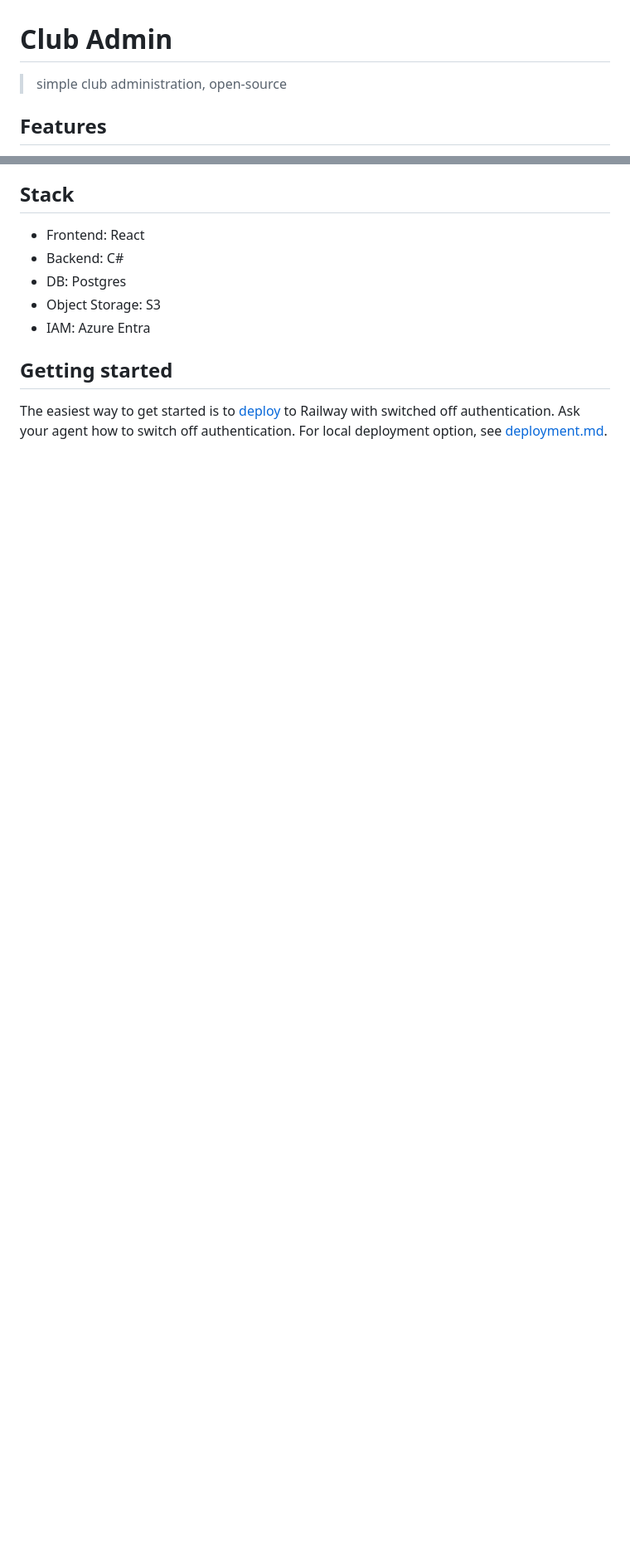
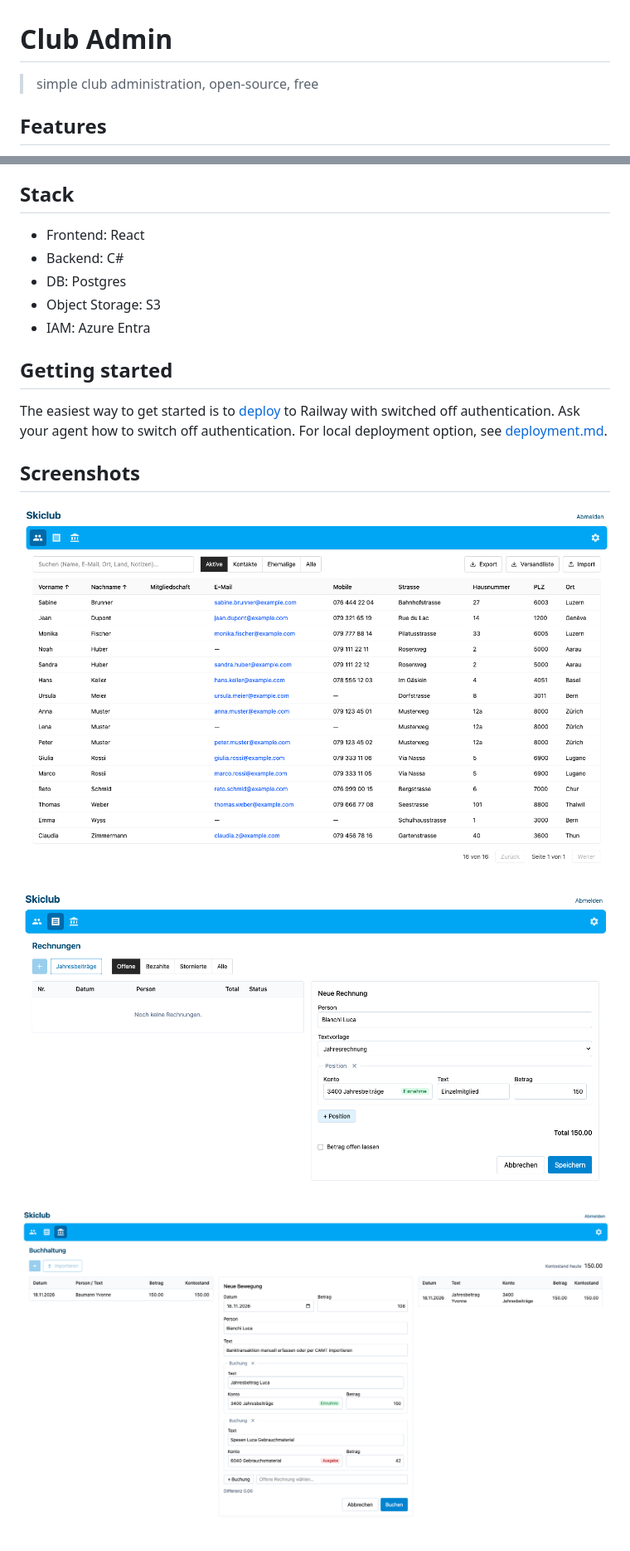
Before and after one commit to abeggchr/club-admin, a Markdown page: README.md, 2 parts joined by grey strips. Shown at 83% size. GitHub-like rendering; pictures changed too: docs/manual/images/accounting.png (added), docs/manual/images/invoices.png (added), docs/manual/images/persons.png (added); blank space fills up the shorter version.

Commit message:
add screenshots, warning

```diff
--- a/README.md
+++ b/README.md
@@ -1,6 +1,6 @@
 # Club Admin
 
-> simple club administration, open-source
+> simple club administration, open-source, free
 
 ## Features
 
@@ -40,3 +40,11 @@
 The easiest way to get started is to [deploy](./docs/manual/deployment.md) to Railway
 with switched off authentication. Ask your agent how to switch off authentication.
 For local deployment option, see [deployment.md](./docs/manual/deployment.md).
+
+## Screenshots
+
+![persons](./docs/manual/images/persons.png)
+
+![invoices](./docs/manual/images/invoices.png)
+
+![accounting](./docs/manual/images/accounting.png)
```
Also changed, not shown: other parts of README.md (+7 -7 lines).
